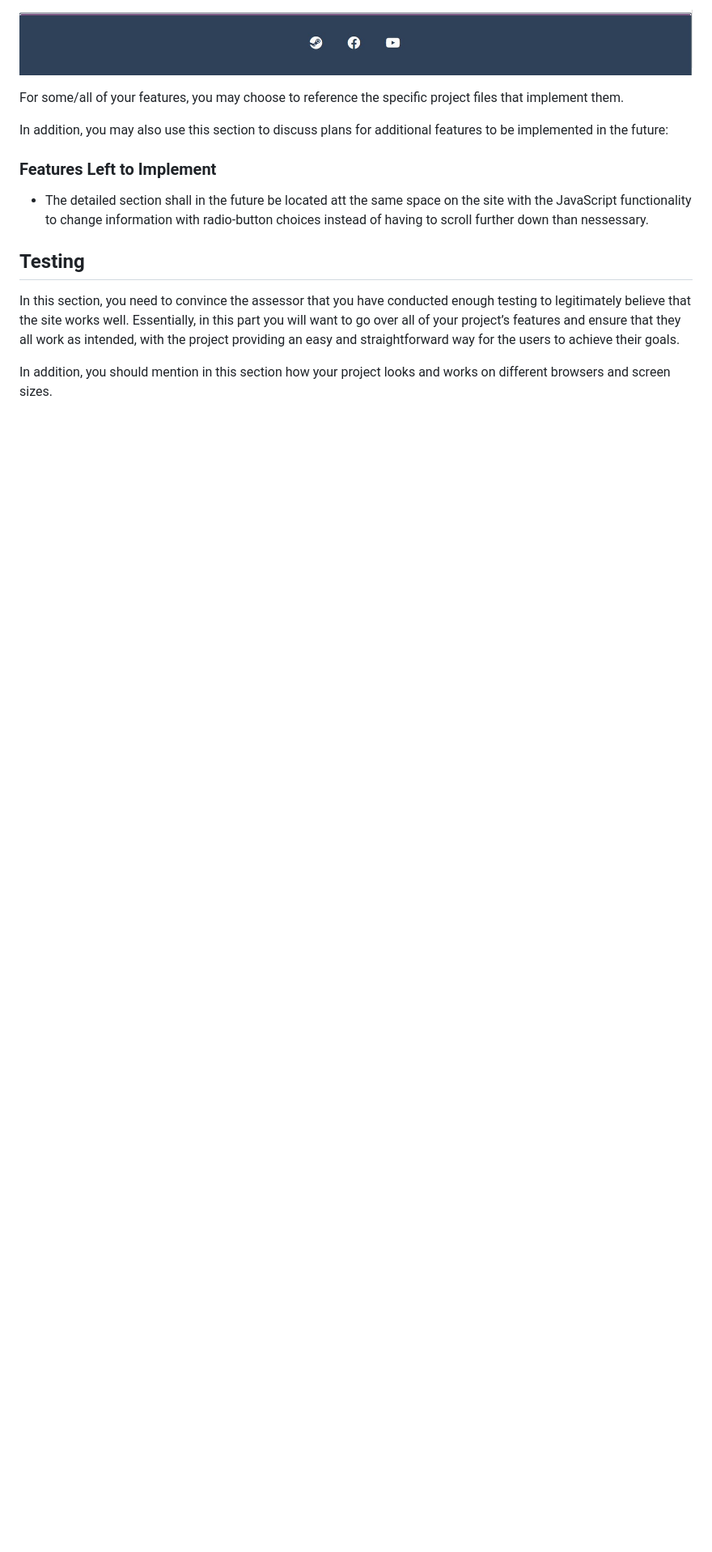
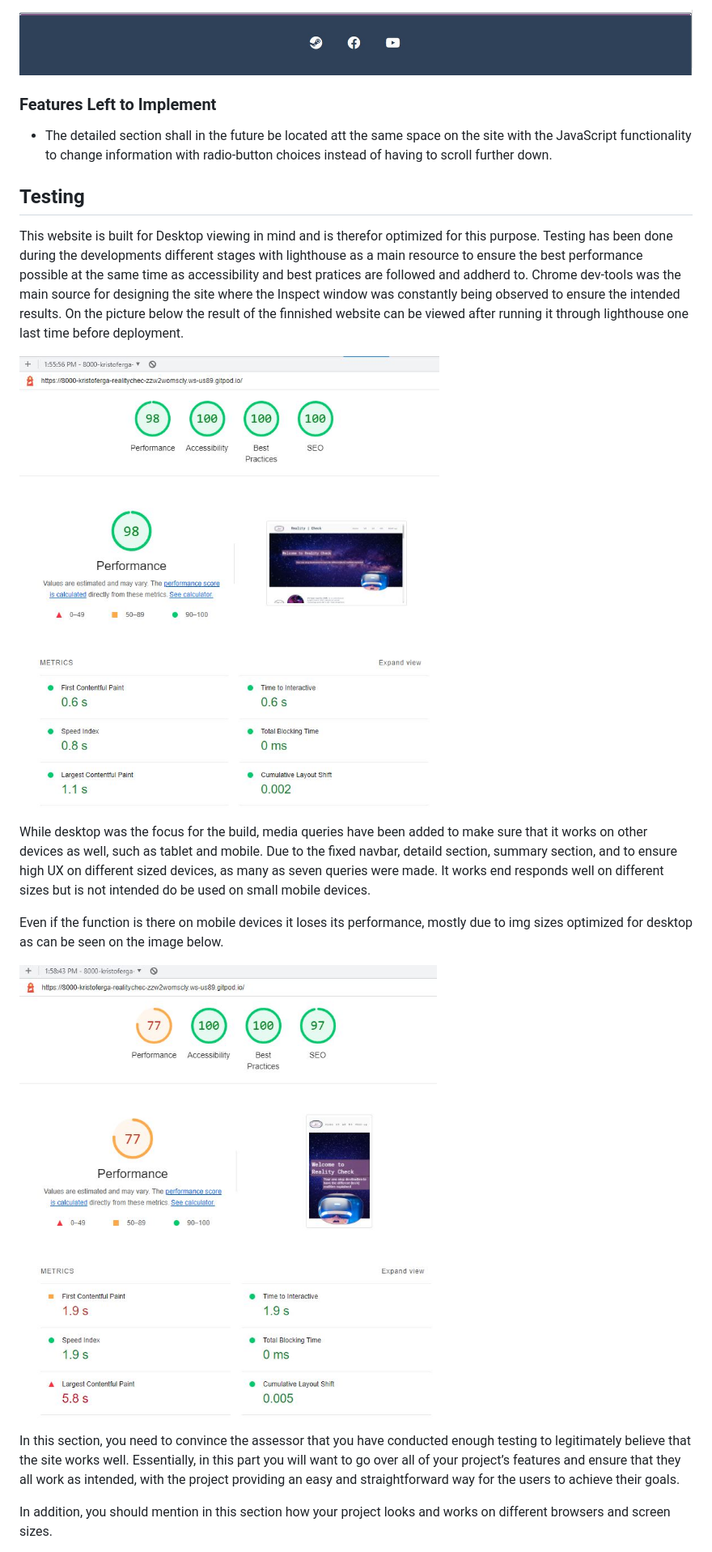
Before and after one commit to KristoferGab/reality-check, a Markdown page: README.md, the part around the change. Shown: that part at 81% size. GitHub-like rendering; pictures changed too: assets/images/readme-img/lighthouse-results-desktop-reality-check.JPG (added), assets/images/readme-img/lighthouse-results-mobile-reality-check.JPG (added); blank space fills up the shorter version.

Commit message:
Add text for Testing section and lighthouse imgs

```diff
--- a/README.md
+++ b/README.md
@@ -61,16 +61,21 @@ We have included several features in this one-page website about the different t
 ![Footer](assets/images/readme-img/footer-reality-check.JPG)
 
 
-
-For some/all of your features, you may choose to reference the specific project files that implement them.
-
-In addition, you may also use this section to discuss plans for additional features to be implemented in the future:
-
 ### Features Left to Implement
 
-- The detailed section shall in the future be located att the same space on the site with the JavaScript functionality to change information with radio-button choices instead of having to scroll further down than nessessary.
+- The detailed section shall in the future be located att the same space on the site with the JavaScript functionality to change information with radio-button choices instead of having to scroll further down.
 
 ## Testing
+
+This website is built for Desktop viewing in mind and is therefor optimized for this purpose. Testing has been done during the developments different stages with lighthouse as a main resource to ensure the best performance possible at the same time as accessibility and best pratices are followed and addherd to. Chrome dev-tools was the main source for designing the site where the Inspect window was constantly being observed to ensure the intended results. On the picture below the result of the finnished website can be viewed after running it through lighthouse one last time before deployment.
+
+![Lighthouse for desktop](assets/images/readme-img/lighthouse-results-desktop-reality-check.JPG)
+
+While desktop was the focus for the build, media queries have been added to make sure that it works on other devices as well, such as tablet and mobile. Due to the fixed navbar, detaild section, summary section, and to ensure high UX on different sized devices, as many as seven queries were made. It works end responds well on different sizes but is not intended do be used on small mobile devices.
+
+Even if the function is there on mobile devices it loses its performance, mostly due to img sizes optimized for desktop as can be seen on the image below.
+
+![Lighthouse for mobilde](assets/images/readme-img/lighthouse-results-mobile-reality-check.JPG)
 
 In this section, you need to convince the assessor that you have conducted enough testing to legitimately believe that the site works well. Essentially, in this part you will want to go over all of your project’s features and ensure that they all work as intended, with the project providing an easy and straightforward way for the users to achieve their goals.
 
```
